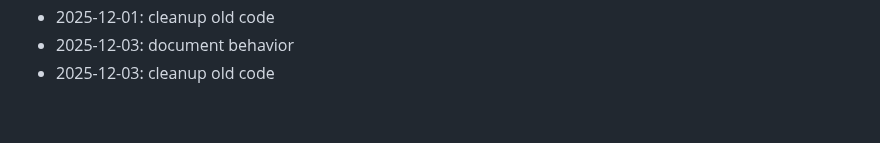
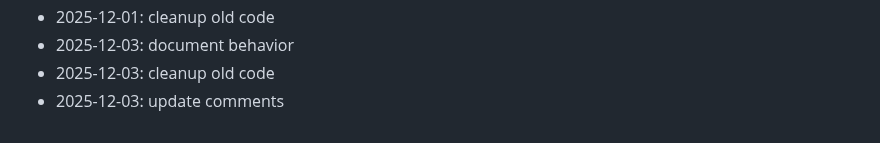
Before and after one commit to marinez01/dusk-raiders, a Markdown page: README.md, the part around the change. Rendered like a GitHub page.

Commit message:
update comments

```diff
--- a/README.md
+++ b/README.md
@@ -264,3 +264,4 @@ npx hardhat compile
 - 2025-12-01: cleanup old code
 - 2025-12-03: document behavior
 - 2025-12-03: cleanup old code
+- 2025-12-03: update comments
```
